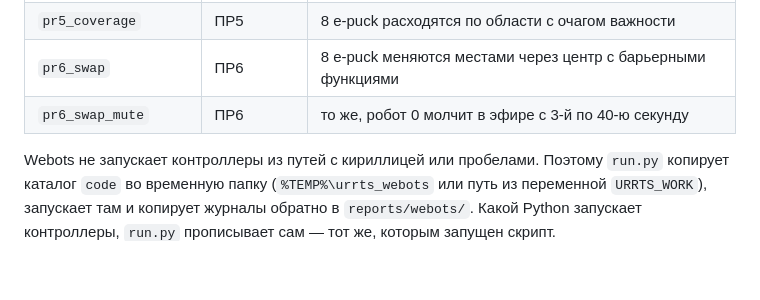
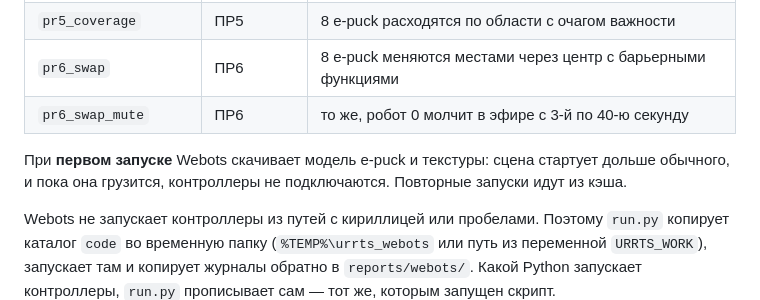
Before and after one commit to madinsher/bmstu-URRTS, a Markdown page: 05_Практикум/code/README.md, the part around the change. Rendered like a GitHub page; blank space fills up the shorter version.

Commit message:
Практикум: замечание о первом запуске Webots (загрузка моделей)

```diff
--- a/05_Практикум/code/README.md
+++ b/05_Практикум/code/README.md
@@ -92,6 +92,8 @@ python webots/run.py show pr6_swap --seed 3        # открыть в Webots и
 | `pr6_swap` | ПР6 | 8 e-puck меняются местами через центр с барьерными функциями |
 | `pr6_swap_mute` | ПР6 | то же, робот 0 молчит в эфире с 3-й по 40-ю секунду |
 
+При **первом запуске** Webots скачивает модель e-puck и текстуры: сцена стартует дольше обычного, и пока она грузится, контроллеры не подключаются. Повторные запуски идут из кэша.
+
 Webots не запускает контроллеры из путей с кириллицей или пробелами. Поэтому `run.py` копирует каталог `code` во временную папку (`%TEMP%\urrts_webots` или путь из переменной `URRTS_WORK`), запускает там и копирует журналы обратно в `reports/webots/`. Какой Python запускает контроллеры, `run.py` прописывает сам — тот же, которым запущен скрипт.
 
 Итог прогона — `reports/webots/<сценарий>.json`: наименьшая дистанция между центрами роботов, число сближений ближе диаметра e-puck (0,074 м), время прибытия, ошибка формы. Журнал позиций с шагом 0,1 с — `reports/webots/<сценарий>.csv`.
```
